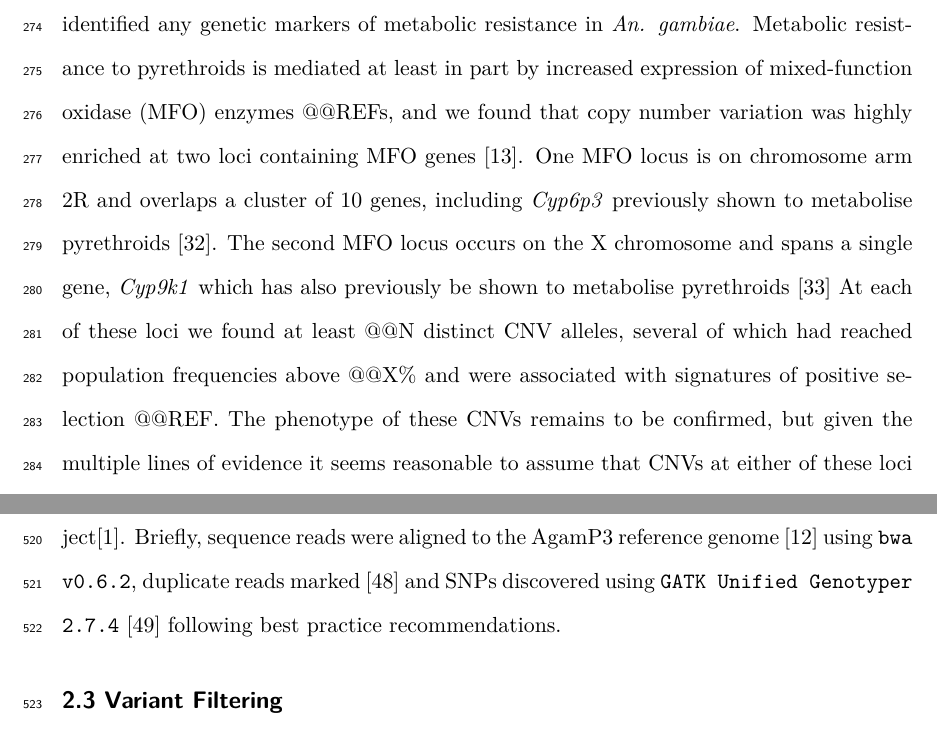
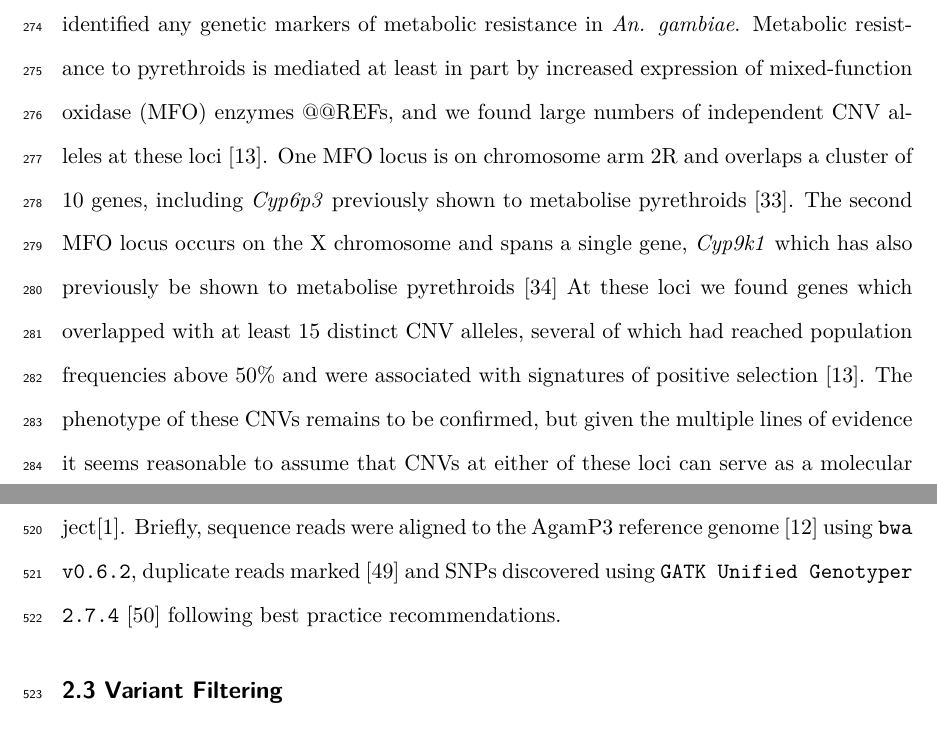
Before and after one commit to alimanfoo/ag1000g-phase2-data-paper, a LaTeX paper (main.tex): two parts of pages 13 and 22 of 33, joined at a grey line, cut so that both start at the same text. Compiled offline with pdfLaTeX.

Commit message:
adds Erics cnv stats

```diff
--- a/main.tex
+++ b/main.tex
@@ -436,13 +436,13 @@ The nucleotide variation data in this resource include @@N non-synonymous SNPs w
 %
 These SNPs can serve as markers of target-site resistance to pyrethroids, but no study has previously identified any genetic markers of metabolic resistance in \textit{An. gambiae}.
 %
-Metabolic resistance to pyrethroids is mediated at least in part by increased expression of mixed-function oxidase (MFO) enzymes @@REFs, and we found that copy number variation was highly enriched at two loci containing MFO genes \cite{lucas2019}.
+Metabolic resistance to pyrethroids is mediated at least in part by increased expression of mixed-function oxidase (MFO) enzymes @@REFs, and we found large numbers of independent CNV alleles at these loci \cite{lucas2019}.
 %
 One MFO locus is on chromosome arm 2R and overlaps a cluster of 10 genes, including \textit{Cyp6p3} previously shown to metabolise pyrethroids \cite{muller2008}.
 %
 The second MFO locus occurs on the X chromosome and spans a single gene, \textit{Cyp9k1} which has also previously be shown to  metabolise pyrethroids \cite{vontas2018}
 %
-At each of these loci we found at least @@N distinct CNV alleles, several of which had reached population frequencies above @@X\% and were associated with signatures of positive selection @@REF.
+At these loci we found genes which overlapped with at least 15 distinct CNV alleles, several of which had reached population frequencies above 50\% and were associated with signatures of positive selection \cite{lucas2019}.
 %
 The phenotype of these CNVs remains to be confirmed, but given the multiple lines of evidence it seems reasonable to assume that CNVs at either of these loci can serve as a molecular marker of metabolic resistance to pyrethroids.
 %%
```
Also changed, not shown: main.tex (2 more changed lines).
